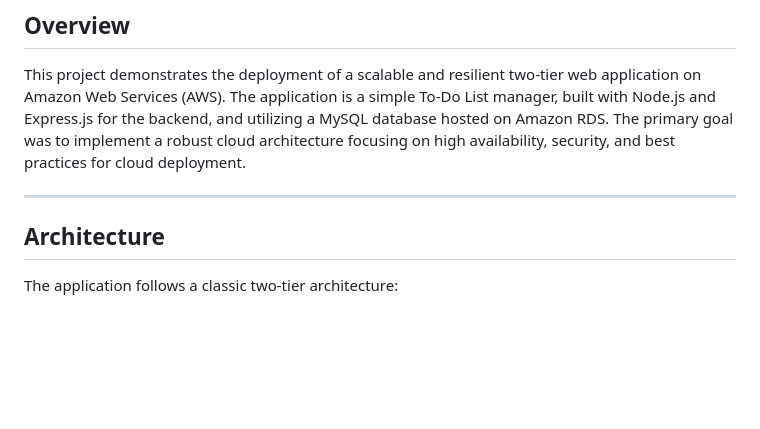
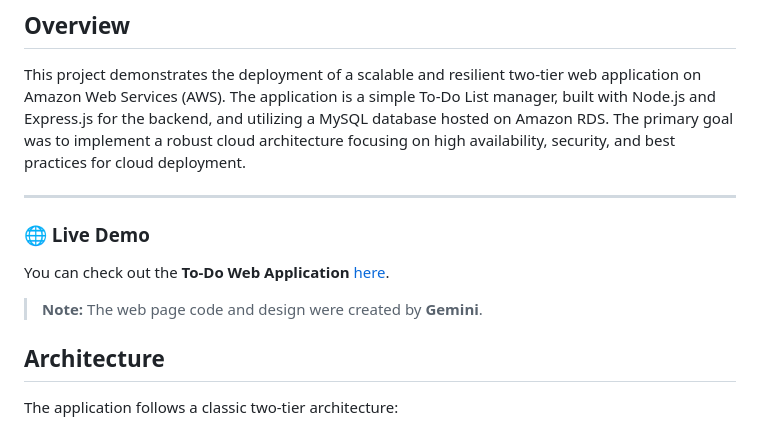
Before and after one commit to CoffeeInCode/AWS-Projects-Portfolio, a Markdown page: Two-Tier-TodoApp/Readme.md, the part around the change. GitHub-like rendering; blank space fills up the shorter version.

Commit message:
Live Demo Added to Readme.md

```diff
--- a/Two-Tier-TodoApp/Readme.md
+++ b/Two-Tier-TodoApp/Readme.md
@@ -5,6 +5,10 @@
 This project demonstrates the deployment of a scalable and resilient two-tier web application on Amazon Web Services (AWS). The application is a simple To-Do List manager, built with Node.js and Express.js for the backend, and utilizing a MySQL database hosted on Amazon RDS. The primary goal was to implement a robust cloud architecture focusing on high availability, security, and best practices for cloud deployment.
 
 ---
+### 🌐 Live Demo
+
+You can check out the **To-Do Web Application** [here](https://todo.coffeeincode.click).
+> **Note:** The web page code and design were created by **Gemini**.
 
 ## Architecture
 
```
